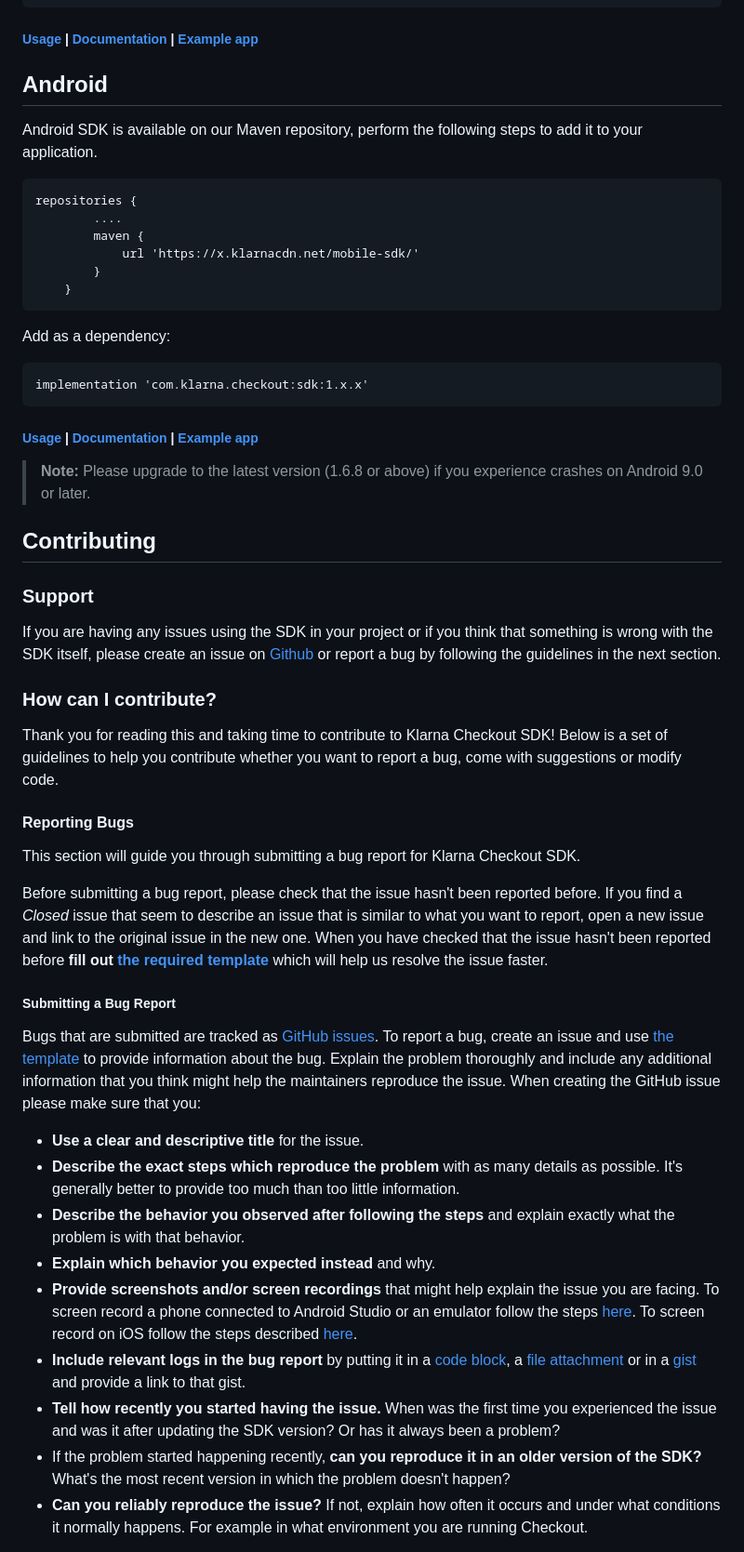
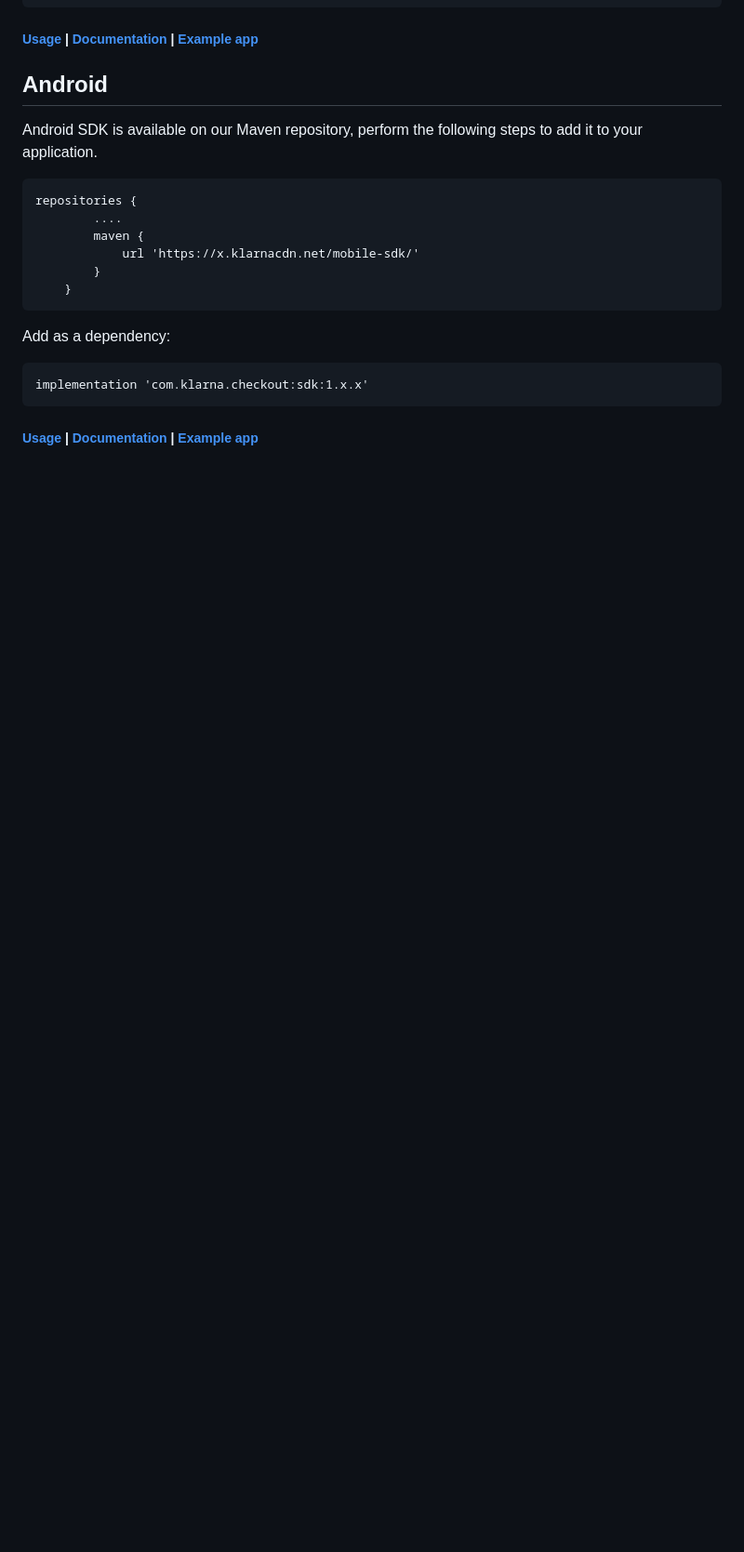
Before and after one commit to klarna/kco-mobile-sdk, a Markdown page: README.md, the part around one of its changes. Shown at 93% size. GitHub-like rendering; blank space fills up the shorter version.

```diff
--- a/README.md
+++ b/README.md
@@ -115,33 +106,3 @@ implementation 'com.klarna.checkout:sdk:1.x.x'
 
 ##### [Usage](android/README.md) | [Documentation](https://rawgit.com/klarna/kco-mobile-sdk/master/android/docs/index.html) | [Example app](https://github.com/klarna/kco-android-example-app)
 
->**Note:** Please upgrade to the latest version (1.6.8 or above) if you experience crashes on Android 9.0 or later.
-
-## Contributing
-
-### Support
-
-If you are having any issues using the SDK in your project or if you think that something is wrong with the SDK itself, please create an issue on [Github](https://github.com/klarna/kco-mobile-sdk/issues) or report a bug by following the guidelines in the next section.
-
-### How can I contribute?
-
-Thank you for reading this and taking time to contribute to Klarna Checkout SDK! Below is a set of guidelines to help you contribute whether you want to report a bug, come with suggestions or modify code.
-
-#### Reporting Bugs
-This section will guide you through submitting a bug report for Klarna Checkout SDK.
-
-Before submitting a bug report, please check that the issue hasn't been reported before. If you find a *Closed* issue that seem to describe an issue that is similar to what you want to report, open a new issue and link to the original issue in the new one. When you have checked that the issue hasn't been reported before **fill out [the required template](https://github.com/klarna/kco-mobile-sdk/blob/2409f459c59ecf4f5ad5537be46bc1e86ce30211/.github/ISSUE_TEMPLATE/bug_report.md)** which will help us resolve the issue faster.
-
-##### Submitting a Bug Report
-Bugs that are submitted are tracked as [GitHub issues](https://guides.github.com/features/issues/). To report a bug, create an issue and use [the template](https://github.com/klarna/kco-mobile-sdk/blob/2409f459c59ecf4f5ad5537be46bc1e86ce30211/.github/ISSUE_TEMPLATE/bug_report.md) to provide information about the bug. Explain the problem thoroughly and include any additional information that you think might help the maintainers reproduce the issue. When creating the GitHub issue please make sure that you:
-
-* **Use a clear and descriptive title** for the issue.
-* **Describe the exact steps which reproduce the problem** with as many details as possible. It's generally better to provide too much than too little information.
-* **Describe the behavior you observed after following the steps** and explain exactly what the problem is with that behavior.
-* **Explain which behavior you expected instead** and why.
-* **Provide screenshots and/or screen recordings** that might help explain the issue you are facing. To screen record a phone connected to Android Studio or an emulator follow the steps [here](https://developer.android.com/studio/debug/am-video). To screen record on iOS follow the steps described [here](https://support.apple.com/en-us/HT207935).
-* **Include relevant logs in the bug report** by putting it in a [code block](https://help.github.com/en/github/writing-on-github/getting-started-with-writing-and-formatting-on-github#multiple-lines), a [file attachment](https://help.github.com/en/github/managing-your-work-on-github/file-attachments-on-issues-and-pull-requests) or in a [gist](https://help.github.com/en/github/writing-on-github/creating-gists) and provide a link to that gist.
-* **Tell how recently you started having the issue.** When was the first time you experienced the issue and was it after updating the SDK version? Or has it always been a problem?
-* If the problem started happening recently, **can you reproduce it in an older version of the SDK?** What's the most recent version in which the problem doesn't happen?
-* **Can you reliably reproduce the issue?** If not, explain how often it occurs and under what conditions it normally happens. For example in what environment you are running Checkout.
-
```
Also changed, not shown: other parts of README.md (+5 -35 lines).
